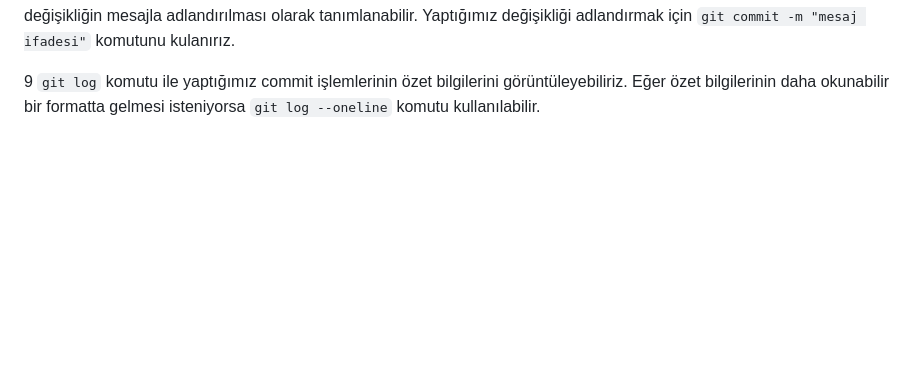
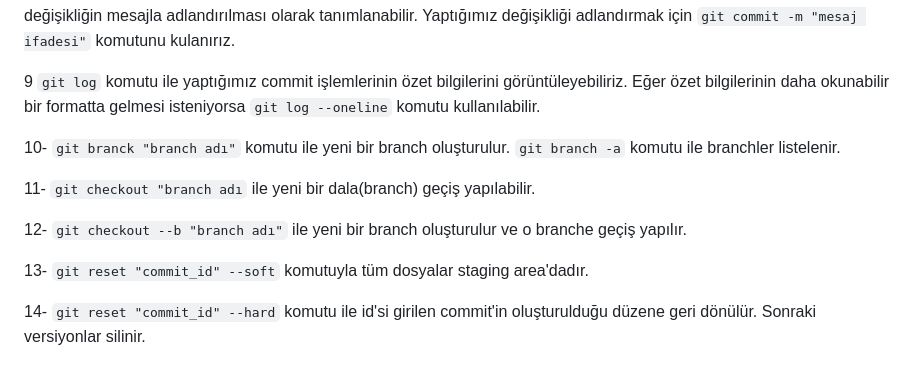
Before and after one commit to BerreYesilyurt/GitTutorial, a Markdown page: README.md, the part around the change. GitHub-like rendering; blank space fills up the shorter version.

```diff
--- a/README.md
+++ b/README.md
@@ -52,3 +52,13 @@ Ben bu yazıda Git Bash ile kullanabileceğimiz komutlardan bahsettim.
 8- Dosyaları staging area'ya taşıdıktan sonra artık commit işlemi yapabiliriz. Commit, proje üzerinde yapılan her bir değişikliğin mesajla adlandırılması olarak tanımlanabilir. Yaptığımız değişikliği adlandırmak için `git commit -m "mesaj ifadesi"` komutunu kulanırız.
 
 9 `git log` komutu ile yaptığımız commit işlemlerinin özet bilgilerini görüntüleyebiliriz. Eğer özet bilgilerinin daha okunabilir bir formatta gelmesi isteniyorsa `git log --oneline` komutu kullanılabilir.
+
+10- `git branck "branch adı"` komutu ile yeni bir branch oluşturulur. `git branch -a` komutu ile branchler listelenir.
+
+11- `git checkout "branch adı` ile yeni bir dala(branch) geçiş yapılabilir.
+
+12- `git checkout --b "branch adı"` ile yeni bir branch oluşturulur ve o branche geçiş yapılır.
+
+13- `git reset "commit_id" --soft` komutuyla tüm dosyalar staging area'dadır.
+
+14- `git reset "commit_id" --hard` komutu ile id'si girilen commit'in oluşturulduğu düzene geri dönülür. Sonraki versiyonlar silinir.
```
